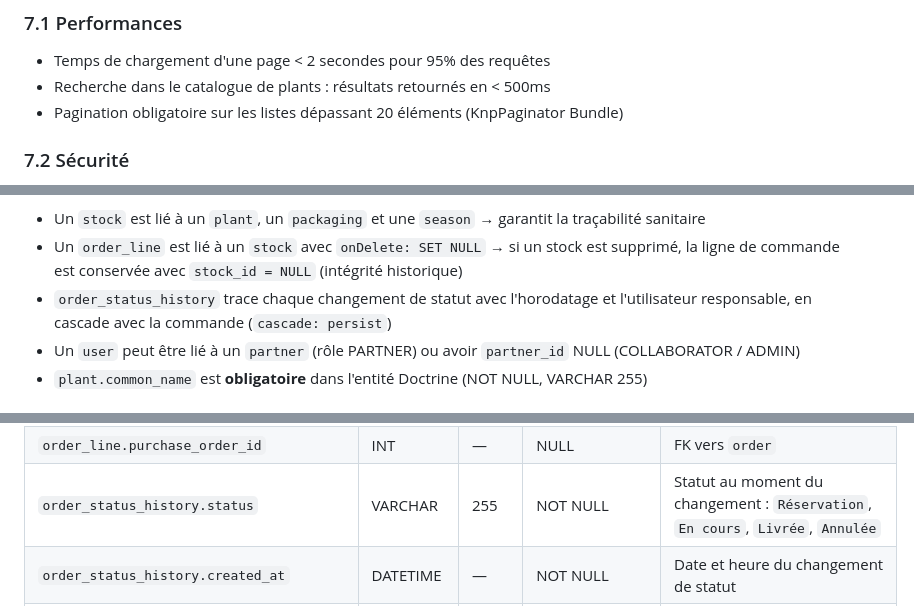
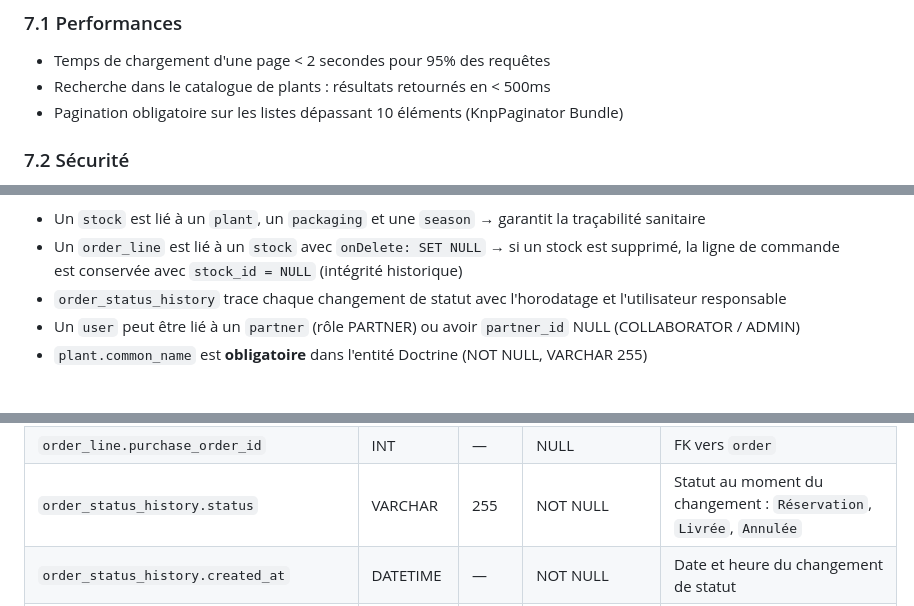
Before and after one commit to CASTELLS-Cyprien/PEPI-PLUS, a Markdown page: assets/specification.md, 3 parts joined by grey strips. Drawn GitHub-style.

```diff
--- a/assets/specification.md
+++ b/assets/specification.md
@@ -414,7 +413,7 @@ Ajout de stocks au panier (`/add/{id}`), modification des quantités (`/update/{
 
 - Temps de chargement d'une page < 2 secondes pour 95% des requêtes
 - Recherche dans le catalogue de plants : résultats retournés en < 500ms
-- Pagination obligatoire sur les listes dépassant 20 éléments (KnpPaginator Bundle)
+- Pagination obligatoire sur les listes dépassant 10 éléments (KnpPaginator Bundle)
 
 ### 7.2 Sécurité
 
@@ -488,7 +487,7 @@ reset_password_request (id, user_id, selector, hashed_token,
 **Relations clés :**
 - Un `stock` est lié à un `plant`, un `packaging` et une `season` → garantit la traçabilité sanitaire
 - Un `order_line` est lié à un `stock` avec `onDelete: SET NULL` → si un stock est supprimé, la ligne de commande est conservée avec `stock_id = NULL` (intégrité historique)
-- `order_status_history` trace chaque changement de statut avec l'horodatage et l'utilisateur responsable, en cascade avec la commande (`cascade: persist`)
+- `order_status_history` trace chaque changement de statut avec l'horodatage et l'utilisateur responsable
 - Un `user` peut être lié à un `partner` (rôle PARTNER) ou avoir `partner_id` NULL (COLLABORATOR / ADMIN)
 - `plant.common_name` est **obligatoire** dans l'entité Doctrine (NOT NULL, VARCHAR 255)
 
@@ -526,7 +525,7 @@ reset_password_request (id, user_id, selector, hashed_token,
 | `order_line.quantity` | INT | — | NOT NULL | Quantité réservée pour cette ligne |
 | `order_line.stock_id` | INT | — | NULL (`onDelete: SET NULL`) | FK vers `stock`. Mis à NULL si le stock est supprimé – conservation de la ligne pour historique |
 | `order_line.purchase_order_id` | INT | — | NULL | FK vers `order` |
-| `order_status_history.status` | VARCHAR | 255 | NOT NULL | Statut au moment du changement : `Réservation`, `En cours`, `Livrée`, `Annulée` |
+| `order_status_history.status` | VARCHAR | 255 | NOT NULL | Statut au moment du changement : `Réservation`, `Livrée`, `Annulée` |
 | `order_status_history.created_at` | DATETIME | — | NOT NULL | Date et heure du changement de statut |
 | `order_status_history.changed_by_id` | INT | — | NULL | FK vers `user` – auteur du changement de statut |
 | `order_status_history.purchase_order_id` | INT | — | NULL | FK vers `order` |
```
Also changed, not shown: other parts of assets/specification.md (+9 -13 lines).
